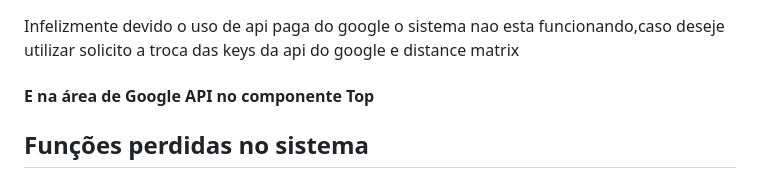
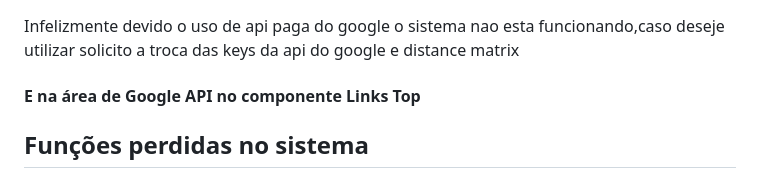
Before and after one commit to PatrickStar-code/SpeedLog, a Markdown page: README.md, the part around the change. Drawn GitHub-style.

```diff
--- a/README.md
+++ b/README.md
@@ -52,7 +52,7 @@ Você e sua equipe foram contratados para resolver o problema do atendimento e c
 ## COMO UTILIZAR
 Infelizmente devido o uso de api paga do google o sistema nao esta funcionando,caso deseje utilizar solicito a troca das keys da api do google e distance matrix<br>
 
-#### E na área de Google API no componente Top
+#### E na área de Google API no componente Links Top
 
 
 ## Funções perdidas no sistema
```
